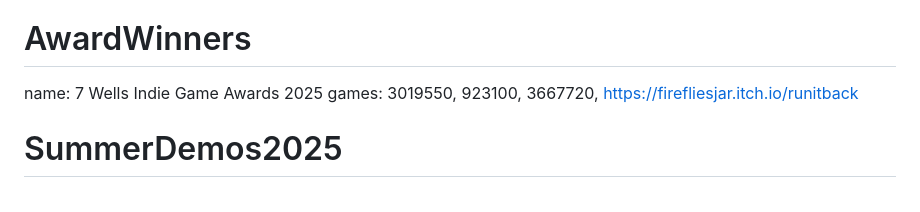
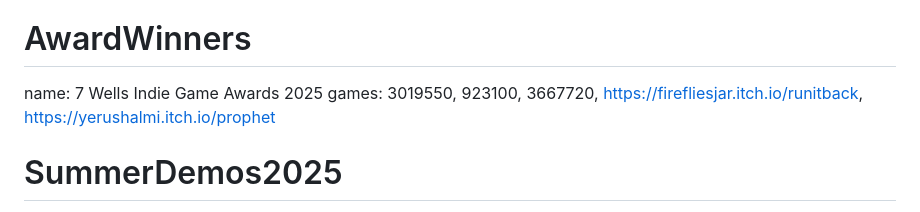
Before and after one commit to alon-abadi/gameis, a Markdown page: groups.md, the part around the change. GitHub-like rendering.

Commit message:
Add Prophet to 7 Wells Indie Game Awards 2025 collection (#31)
Co-authored-by: Alon Abadi <alon@Alons-MacBook-Pro.local>
Co-authored-by: Claude Haiku 4.5 <noreply@anthropic.com>

```diff
--- a/groups.md
+++ b/groups.md
@@ -27,7 +27,7 @@ games: 3924170, 2704210, 2259340
 
 # AwardWinners
 name: 7 Wells Indie Game Awards 2025
-games: 3019550, 923100, 3667720, https://firefliesjar.itch.io/runitback
+games: 3019550, 923100, 3667720, https://firefliesjar.itch.io/runitback, https://yerushalmi.itch.io/prophet
 
 # SummerDemos2025
 name: Steam Next Fest June 2025
```
